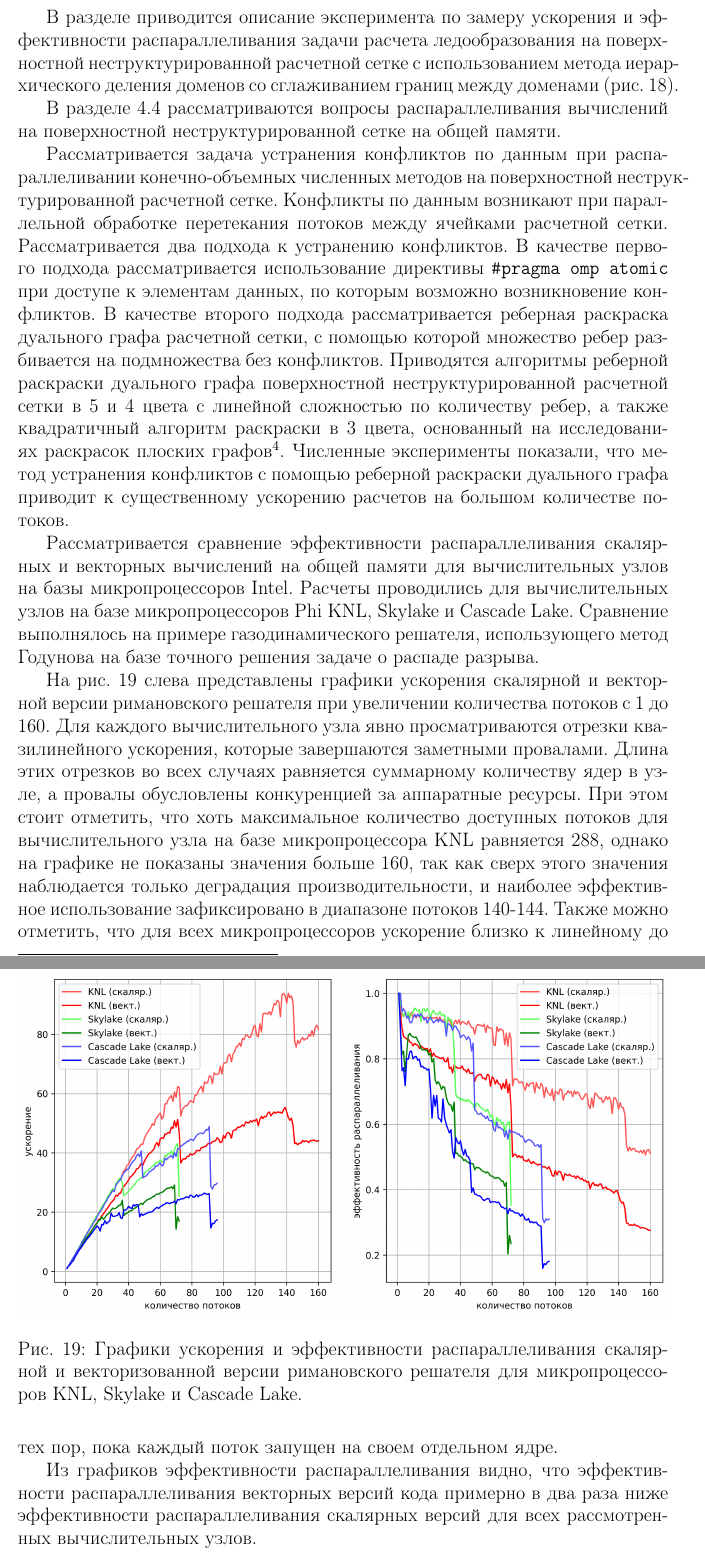
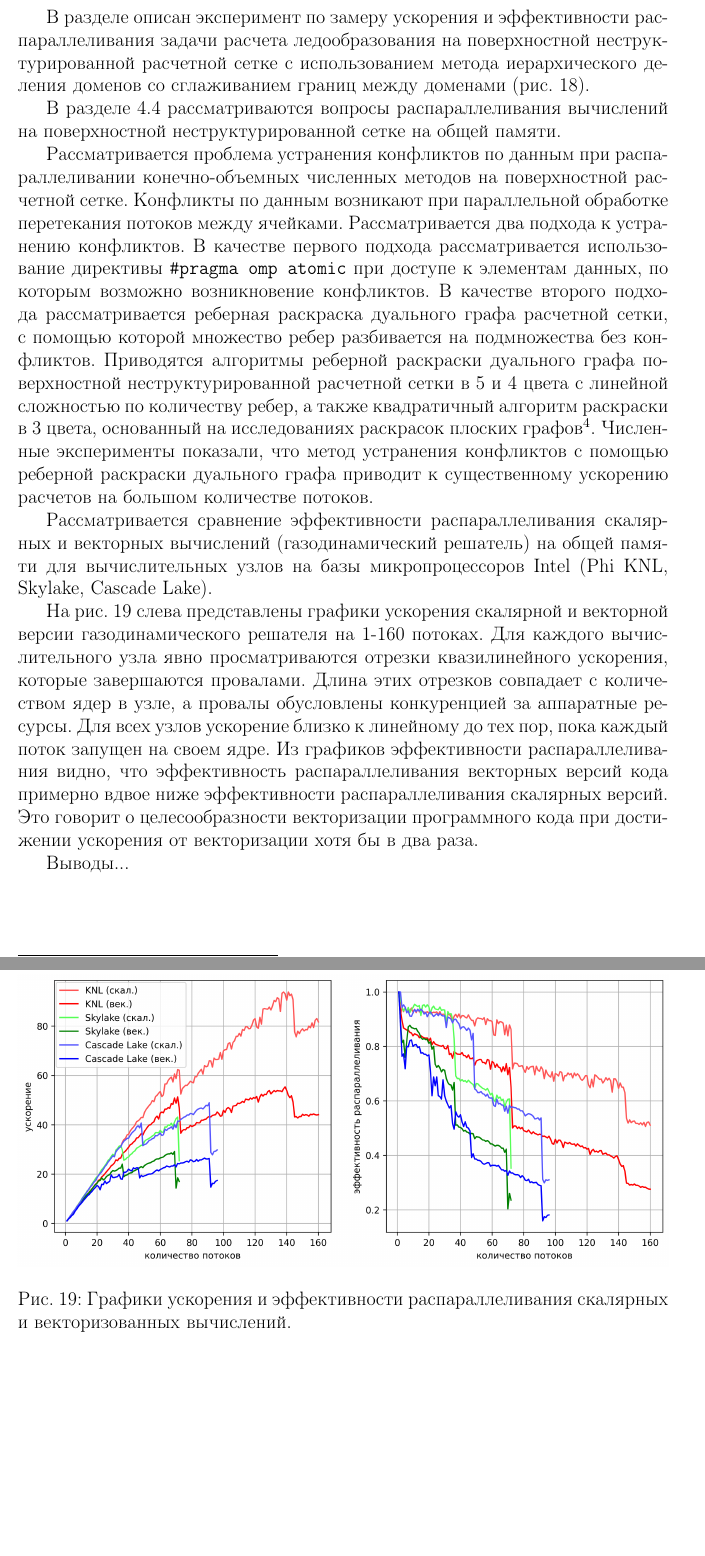
Before and after one commit to r-aax/phd, a LaTeX document (text/text_autoreferat.tex): two parts of pages 29 and 30 of 41 before the commit and two parts of pages 29 and 30 of 40 after it, joined at a grey line, cut so that both start at the same text, the shorter picture padded with empty space. Compiled offline with pdfLaTeX.

Commit message:
autoreferat : sec 4.

```diff
--- a/text/text_autoreferat.tex
+++ b/text/text_autoreferat.tex
@@ -716,41 +714,42 @@ COMMON, \textit{внешние ячейки} -- целиком лежащие в
 \label{fig:text_2_scaling_speedup_eff}
 \end{figure}
 
-В разделе приводится описание эксперимента по замеру ускорения и эффективности распараллеливания задачи расчета ледообразования на поверхностной неструктурированной расчетной сетке с использованием метода иерархического деления доменов со сглаживанием границ между доменами (рис.~\ref{fig:text_2_scaling_speedup_eff}).
+В разделе описан эксперимент по замеру ускорения и эффективности распараллеливания задачи расчета ледообразования на поверхностной неструктурированной расчетной сетке с использованием метода иерархического деления доменов со сглаживанием границ между доменами (рис.~\ref{fig:text_2_scaling_speedup_eff}).
 
 %----------------------------------
 
 В разделе~4.4 рассматриваются вопросы распараллеливания вычислений на поверхностной неструктурированной сетке на общей памяти.
 
-Рассматривается задача устранения конфликтов по данным при распараллеливании конечно-объемных численных методов на поверхностной неструктурированной расчетной сетке.
-Конфликты по данным возникают при параллельной обработке перетекания потоков между ячейками расчетной сетки.
+Рассматривается проблема устранения конфликтов по данным при распараллеливании конечно-объемных численных методов на поверхностной расчетной сетке.
+Конфликты по данным возникают при параллельной обработке перетекания потоков между ячейками.
 Рассматривается два подхода к устранению конфликтов.
 В качестве первого подхода рассматривается использование директивы \texttt{\#pragma omp atomic} при доступе к элементам данных, по которым возможно возникновение конфликтов.
 В качестве второго подхода рассматривается реберная раскраска дуального графа расчетной сетки, с помощью которой множество ребер разбивается на подмножества без конфликтов.
 Приводятся алгоритмы реберной раскраски дуального графа поверхностной неструктурированной расчетной сетки в 5 и 4 цвета с линейной сложностью по количеству ребер, а также квадратичный алгоритм раскраски в 3 цвета, основанный на исследованиях раскрасок плоских графов\footnote[4]{С.В.~Курапов, М.В.~Давидовский, А.В.~Толок. Визуальный алгоритм раскраски плоских графов. // Научная визуализация, 2018, том~10, №~3, с.~1-33, doi:~10.26583/sv.10.3.01}.
 Численные эксперименты показали, что метод устранения конфликтов с помощью реберной раскраски дуального графа приводит к существенному ускорению расчетов на большом количестве потоков.
 
-Рассматривается сравнение эффективности распараллеливания скалярных и векторных вычислений на общей памяти для вычислительных узлов на базы микропроцессоров Intel.
-Расчеты проводились для вычислительных узлов на базе микропроцессоров Phi KNL, Skylake и Cascade Lake.
-Сравнение выполнялось на примере газодинамического решателя, использующего метод Годунова на базе точного решения задаче о распаде разрыва.
+Рассматривается сравнение эффективности распараллеливания скалярных и векторных вычислений (газодинамический решатель) на общей памяти для вычислительных узлов на базы микропроцессоров Intel (Phi KNL, Skylake, Cascade Lake).
 
 \begin{figure}[ht]
 \centering
 \includegraphics[width=1.0\textwidth]{./fig/par_openmp_scalar_vec_chart.png}
 \singlespacing
-\caption{Графики ускорения и эффективности распараллеливания скалярной и векторизованной версии римановского решателя для микропроцессоров KNL, Skylake и Cascade Lake.}
+\caption{Графики ускорения и эффективности распараллеливания скалярных и векторизованных вычислений.}
 \label{fig:text_3_omp2}
 \end{figure}
 
-На рис.~\ref{fig:text_3_omp2} слева представлены графики ускорения скалярной и векторной версии римановского решателя при увеличении количества потоков с 1 до 160.
-Для каждого вычислительного узла явно просматриваются отрезки квазилинейного ускорения, которые завершаются заметными провалами.
-Длина этих отрезков во всех случаях равняется суммарному количеству ядер в узле, а провалы обусловлены конкуренцией за аппаратные ресурсы.
-При этом стоит отметить, что хоть максимальное количество доступных потоков для вычислительного узла на базе микропроцессора KNL равняется 288, однако на графике не показаны значения больше 160, так как сверх этого значения наблюдается только деградация производительности, и наиболее эффективное использование зафиксировано в диапазоне потоков 140-144.
-Также можно отметить, что для всех микропроцессоров ускорение близко к линейному до тех пор, пока каждый поток запущен на своем отдельном ядре.
+На рис.~\ref{fig:text_3_omp2} слева представлены графики ускорения скалярной и векторной версии газодинамического решателя на 1-160 потоках.
+Для каждого вычислительного узла явно просматриваются отрезки квазилинейного ускорения, которые завершаются провалами.
+Длина этих отрезков совпадает с количеством ядер в узле, а провалы обусловлены конкуренцией за аппаратные ресурсы.
+Для всех узлов ускорение близко к линейному до тех пор, пока каждый поток запущен на своем ядре.
+Из графиков эффективности распараллеливания видно, что эффективность распараллеливания векторных версий кода примерно вдвое ниже эффективности распараллеливания скалярных версий.
+Это говорит о целесообразности векторизации программного кода при достижении ускорения от векторизации хотя бы в два раза.
 
-Из графиков эффективности распараллеливания видно, что эффективности распараллеливания векторных версий кода примерно в два раза ниже эффективности распараллеливания скалярных версий для всех рассмотренных вычислительных узлов.
+%----------------------------------
 
-%---------------------------------------------------------------------------------------------------
+Выводы...
+
+%===================================================================================================
 
 \newpage
 \textbf{Пятая глава} посвящена вопросам \textit{векторизации вычислений}.
```
Also changed, not shown: text/fig/par_openmp_scalar_vec_chart.png, text/fig/par_scaling_with_prepare.png, text/text_autoreferat.tex (36 more changed lines).
